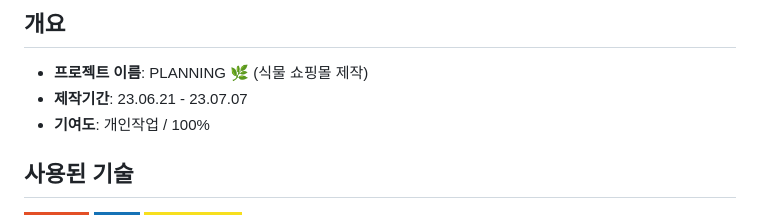
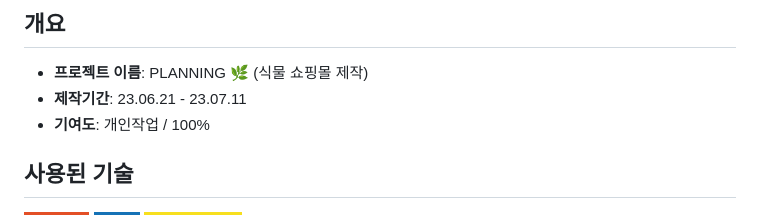
Before and after one commit to saemii-24/Planning-Shopping-Sites, a Markdown page: README.md, the part around the change. Rendered like a GitHub page; badges without logos.

```diff
--- a/README.md
+++ b/README.md
@@ -14,7 +14,7 @@
 
 ## 개요
 - **프로젝트 이름**: PLANNING :herb: (식물 쇼핑몰 제작)
-- **제작기간**: 23.06.21 - 23.07.07
+- **제작기간**: 23.06.21 - 23.07.11
 - **기여도**: 개인작업 / 100%
 
 
```
